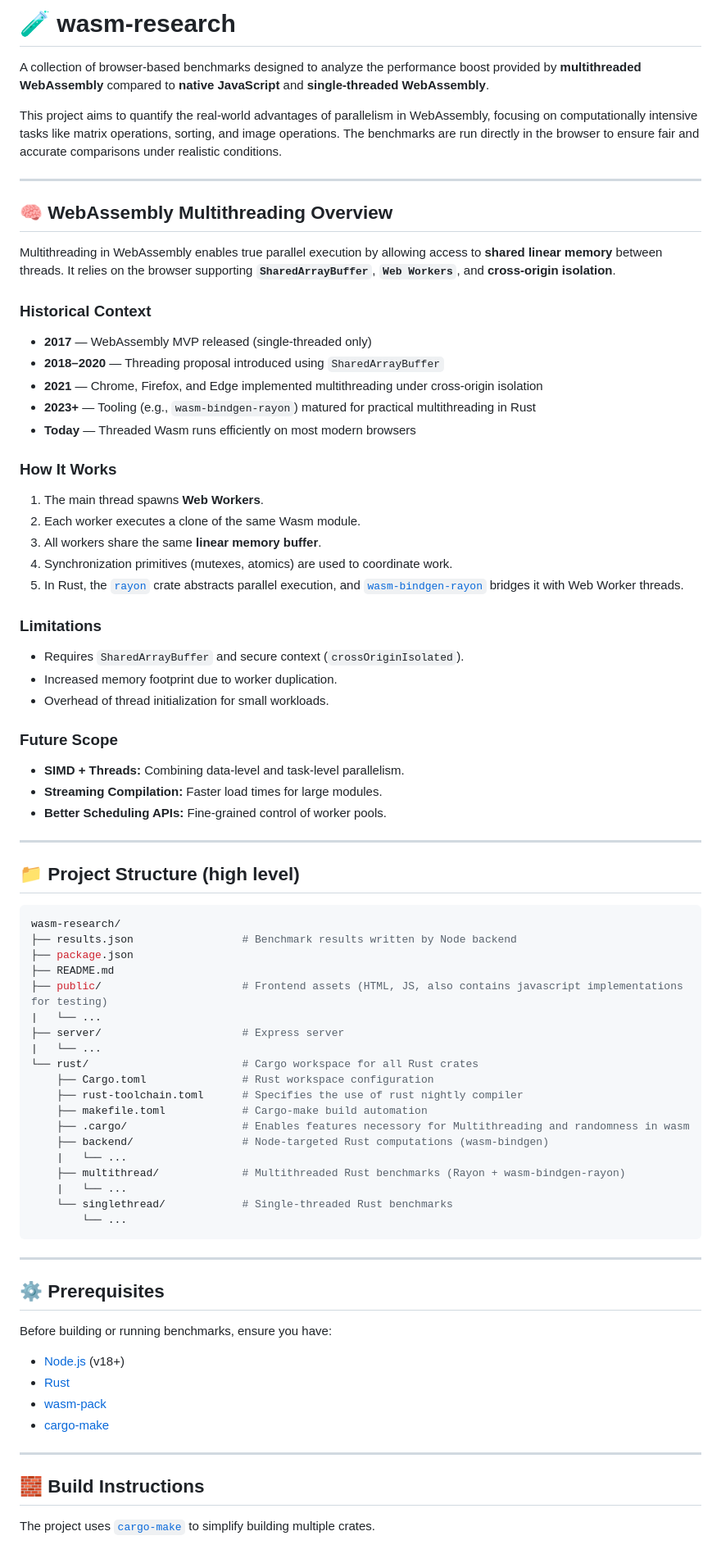
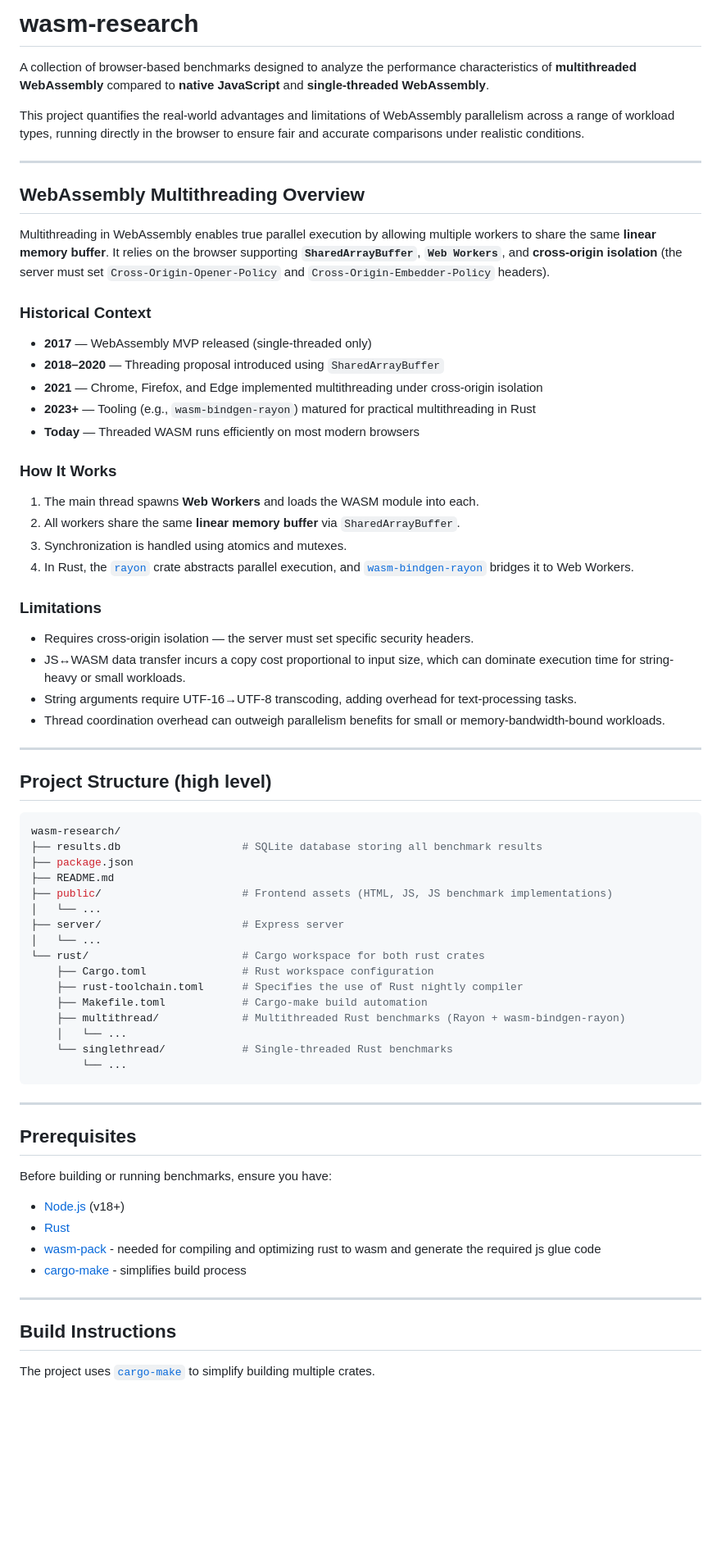
Before and after one commit to Parth-bathe0142/wasm-research, a Markdown page: README.md, the part around one of its changes. Shown at 82% size. Drawn GitHub-style; blank space fills up the shorter version.

````diff
--- a/README.md
+++ b/README.md
@@ -1,79 +1,71 @@
-# 🧪 wasm-research
+# wasm-research
 
-A collection of browser-based benchmarks designed to analyze the performance boost provided by **multithreaded WebAssembly** compared to **native JavaScript** and **single-threaded WebAssembly**.
+A collection of browser-based benchmarks designed to analyze the performance characteristics of **multithreaded WebAssembly** compared to **native JavaScript** and **single-threaded WebAssembly**.
 
-This project aims to quantify the real-world advantages of parallelism in WebAssembly, focusing on computationally intensive tasks like matrix operations, sorting, and image operations. The benchmarks are run directly in the browser to ensure fair and accurate comparisons under realistic conditions.
+This project quantifies the real-world advantages and limitations of WebAssembly parallelism across a range of workload types, running directly in the browser to ensure fair and accurate comparisons under realistic conditions.
 
 ---
 
-## 🧠 WebAssembly Multithreading Overview
+## WebAssembly Multithreading Overview
 
-Multithreading in WebAssembly enables true parallel execution by allowing access to **shared linear memory** between threads. It relies on the browser supporting **`SharedArrayBuffer`**, **`Web Workers`**, and **cross-origin isolation**.
+Multithreading in WebAssembly enables true parallel execution by allowing multiple workers to share the same **linear memory buffer**. It relies on the browser supporting **`SharedArrayBuffer`**, **`Web Workers`**, and **cross-origin isolation** (the server must set `Cross-Origin-Opener-Policy` and `Cross-Origin-Embedder-Policy` headers).
 
 ### Historical Context
 - **2017** — WebAssembly MVP released (single-threaded only)
 - **2018–2020** — Threading proposal introduced using `SharedArrayBuffer`
 - **2021** — Chrome, Firefox, and Edge implemented multithreading under cross-origin isolation
 - **2023+** — Tooling (e.g., `wasm-bindgen-rayon`) matured for practical multithreading in Rust
-- **Today** — Threaded Wasm runs efficiently on most modern browsers
+- **Today** — Threaded WASM runs efficiently on most modern browsers
 
 ### How It Works
-1. The main thread spawns **Web Workers**.
-2. Each worker executes a clone of the same Wasm module.
-3. All workers share the same **linear memory buffer**.
-4. Synchronization primitives (mutexes, atomics) are used to coordinate work.
-5. In Rust, the [`rayon`](https://crates.io/crates/rayon) crate abstracts parallel execution, and [`wasm-bindgen-rayon`](https://crates.io/crates/wasm-bindgen-rayon) bridges it with Web Worker threads.
+1. The main thread spawns **Web Workers** and loads the WASM module into each.
+2. All workers share the same **linear memory buffer** via `SharedArrayBuffer`.
+3. Synchronization is handled using atomics and mutexes.
+4. In Rust, the [`rayon`](https://crates.io/crates/rayon) crate abstracts parallel execution, and [`wasm-bindgen-rayon`](https://crates.io/crates/wasm-bindgen-rayon) bridges it to Web Workers.
 
 ### Limitations
-- Requires `SharedArrayBuffer` and secure context (`crossOriginIsolated`).
-- Increased memory footprint due to worker duplication.
-- Overhead of thread initialization for small workloads.
-
-### Future Scope
-- **SIMD + Threads:** Combining data-level and task-level parallelism.
-- **Streaming Compilation:** Faster load times for large modules.
-- **Better Scheduling APIs:** Fine-grained control of worker pools.
+- Requires cross-origin isolation — the server must set specific security headers.
+- JS↔WASM data transfer incurs a copy cost proportional to input size, which can dominate execution time for string-heavy or small workloads.
+- String arguments require UTF-16→UTF-8 transcoding, adding overhead for text-processing tasks.
+- Thread coordination overhead can outweigh parallelism benefits for small or memory-bandwidth-bound workloads.
 
 ---
 
-## 📁 Project Structure (high level)
+## Project Structure (high level)
 
 ```bash
 wasm-research/
-├── results.json                 # Benchmark results written by Node backend
+├── results.db                   # SQLite database storing all benchmark results
 ├── package.json
 ├── README.md
-├── public/                      # Frontend assets (HTML, JS, also contains javascript implementations for testing)
-|   └── ...
+├── public/                      # Frontend assets (HTML, JS, JS benchmark implementations)
+│   └── ...
 ├── server/                      # Express server
-|   └── ...
-└── rust/                        # Cargo workspace for all Rust crates
+│   └── ...
+└── rust/                        # Cargo workspace for both rust crates
     ├── Cargo.toml               # Rust workspace configuration
-    ├── rust-toolchain.toml      # Specifies the use of rust nightly compiler
-    ├── makefile.toml            # Cargo-make build automation
-    ├── .cargo/                  # Enables features necessory for Multithreading and randomness in wasm
-    ├── backend/                 # Node-targeted Rust computations (wasm-bindgen)
-    |   └── ...
+    ├── rust-toolchain.toml      # Specifies the use of Rust nightly compiler
+    ├── Makefile.toml            # Cargo-make build automation
     ├── multithread/             # Multithreaded Rust benchmarks (Rayon + wasm-bindgen-rayon)
-    |   └── ...
+    │   └── ...
     └── singlethread/            # Single-threaded Rust benchmarks
         └── ...
 ```
 
 ---
 
-## ⚙️ Prerequisites
+## Prerequisites
 
 Before building or running benchmarks, ensure you have:
 
 - [Node.js](https://nodejs.org/) (v18+)
 - [Rust](https://www.rust-lang.org/tools/install)
-- [wasm-pack](https://crates.io/crates/wasm-pack)
-- [cargo-make](https://crates.io/crates/cargo-make)
+- [wasm-pack](https://crates.io/crates/wasm-pack) - needed for compiling and optimizing rust to wasm and generate the required js glue code
+- [cargo-make](https://crates.io/crates/cargo-make) - simplifies build process
 
 ---
 
-## 🧱 Build Instructions
+## Build Instructions
 
 The project uses [`cargo-make`](https://sagiegurari.github.io/cargo-make/) to simplify building multiple crates.
 
````
Also changed, not shown: other parts of README.md (+60 -40 lines).
